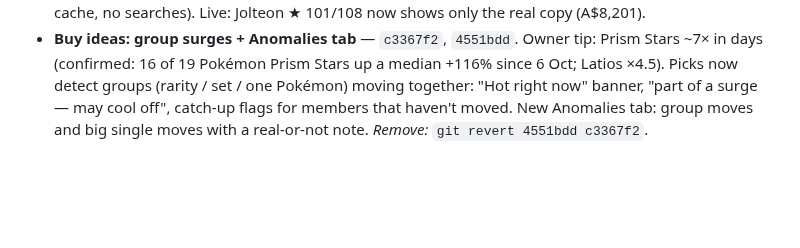
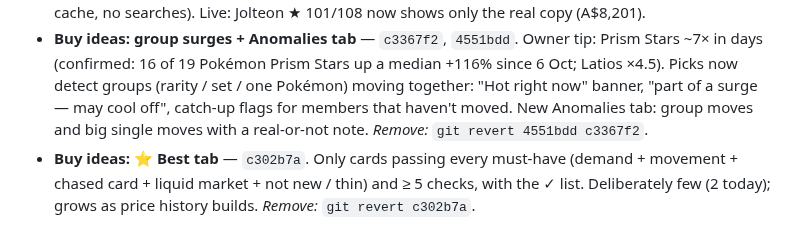
Before and after one commit to roboy2911/pokescan, a Markdown page: REVIEW-LOG.md, the part around the change. GitHub-like rendering; blank space fills up the shorter version.

Commit message:
Review log: best ideas
Co-Authored-By: Claude Opus 5.5 <noreply@anthropic.com>
Claude-Session: https://claude.ai/code/session_01SJex1twyqhA7smVqngPvtn

```diff
--- a/REVIEW-LOG.md
+++ b/REVIEW-LOG.md
@@ -380,3 +380,4 @@ Claude "remove <name>".
 - **Fix: Japanese copies in "For sale now"** — eBay's Language item detail + unmarked listings only if the title names the English set / says English and shows no Japanese signs (sv2a / s8b codes, SAR / CHR / CSR / AR, SV-P, Japanese writing). Live: Charizard ex 201/165 (the Japanese SAR number) 3 → 0; Umbreon VMAX 215/203 keeps all 7 English copies. Each lookup is now 2 eBay searches.
 - **Fix: World Championship deck copies** (e.g. Jolteon Gold Star looked "stupidly cheap") — "World Championship", "Worlds 2006", "WCD", "championship deck", "not for tournament play", "gold border" are junk for AU sold and listings. Gold Star cards get fresh AU answers (worker key v6; ≤ 27 cards, a search each when next opened); the phone re-asks its saved AU answers (served from the worker's cache, no searches). Live: Jolteon ★ 101/108 now shows only the real copy (A$8,201).
 - **Buy ideas: group surges + Anomalies tab** — `c3367f2`, `4551bdd`. Owner tip: Prism Stars ~7× in days (confirmed: 16 of 19 Pokémon Prism Stars up a median +116% since 6 Oct; Latios ×4.5). Picks now detect groups (rarity / set / one Pokémon) moving together: "Hot right now" banner, "part of a surge — may cool off", catch-up flags for members that haven't moved. New Anomalies tab: group moves and big single moves with a real-or-not note. *Remove:* `git revert 4551bdd c3367f2`.
+- **Buy ideas: ⭐ Best tab** — `c302b7a`. Only cards passing every must-have (demand + movement + chased card + liquid market + not new / thin) and ≥ 5 checks, with the ✓ list. Deliberately few (2 today); grows as price history builds. *Remove:* `git revert c302b7a`.
```
